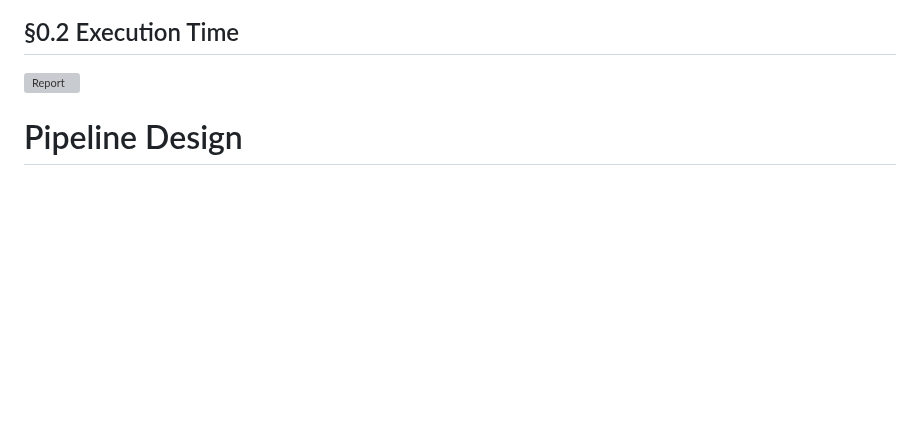
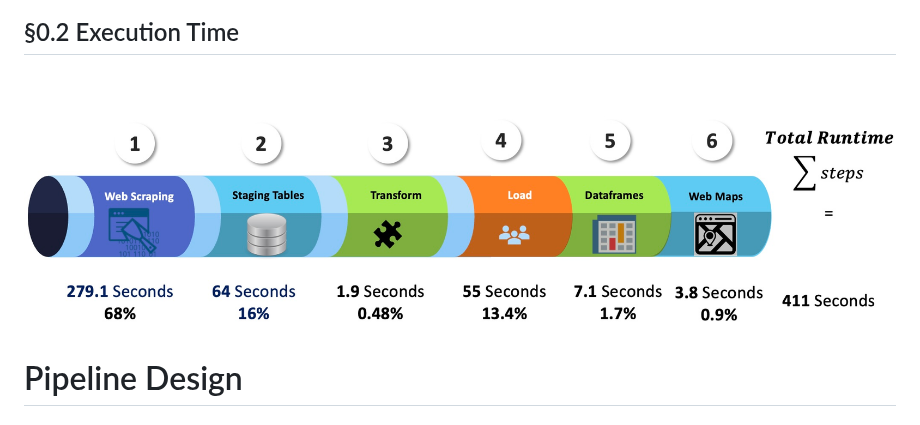
Before and after one commit to shalabyamr/Web_Maps_with_Auto_ML_Forecasts, a Markdown page: README.md, the part around the change. GitHub-like rendering; blank space fills up the shorter version; grey boxes are pictures that could not be loaded.

```diff
--- a/README.md
+++ b/README.md
@@ -98,7 +98,7 @@ After modifying [Config.ini](Pipeline/config.ini), run the python script [main.p
 ![Report](Report/pipeline_steps.png)
 
 ## §0.2 Execution Time
-![Report](Report/pipeline_execution_time.png)
+![Report](Report/pipeline_execution_time.jpg)
 
 
 # Pipeline Design
```
